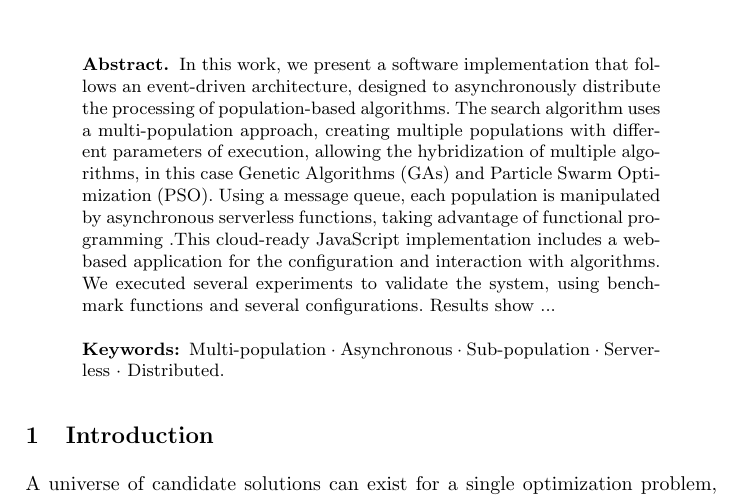
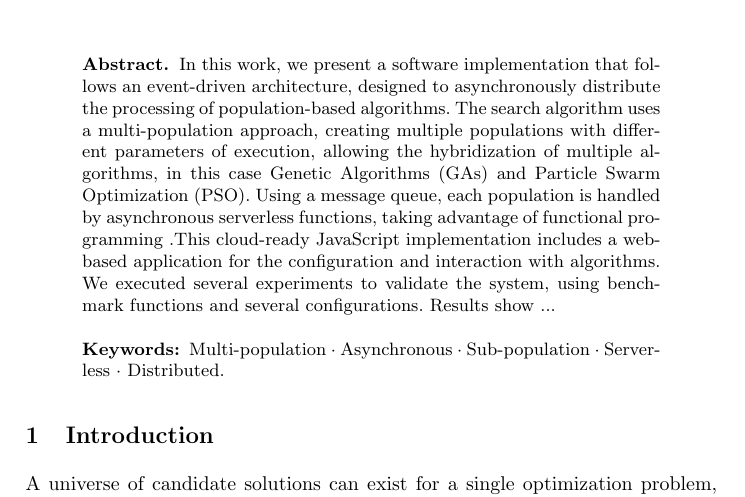
Before and after one commit to Erickvami/article-distributed-parallel, a LaTeX thesis (samplepaper.tex): part of page 1 of 14, cut so that both start at the same text. Compiled offline with pdfLaTeX.

Commit message:
Some questions in the abstract refs #12

```diff
--- a/samplepaper.tex
+++ b/samplepaper.tex
@@ -38,18 +38,26 @@ XXXXXXXXXX\inst{2}\orcidID{2222--3333-4444-5555}}
 \begin{abstract}
   % It seems like the abstract is incompleate, it is a good idea to
   % write it at the end - Mario
+  % You can't present software implementations, but a methodology that
+  % you have tested - JJ
   In this work, we present a software implementation that follows an
   event-driven architecture, designed to asynchronously distribute the
   processing of population-based algorithms. The search algorithm uses a
   multi-population approach, creating multiple populations with different
   parameters of execution, allowing the hybridization of multiple algorithms, in
   this case Genetic Algorithms (GAs) and Particle Swarm Optimization (PSO).
-  Using a message queue, each population is manipulated by asynchronous
+  Using a message queue, each population is handled by asynchronous
   serverless functions, taking advantage of functional programming
+  % "taking advantage of" is not really it. Really, it needs to be
+  % that way.
     % \cite{Kunasaikaran2016}
     % No citations in abstract.
-    .This cloud-ready JavaScript implementation includes a web-based application for
-    the configuration and interaction with algorithms. We executed several
+    .This cloud-ready JavaScript implementation includes a web-based
+    application for
+    % Why is it cloud ready? - JJ
+    the configuration and interaction with algorithms. We executed
+    several
+    % That's an implementation detail - JJ
     experiments to validate the system, using benchmark functions and
     several configurations. Results show ...
 
```
